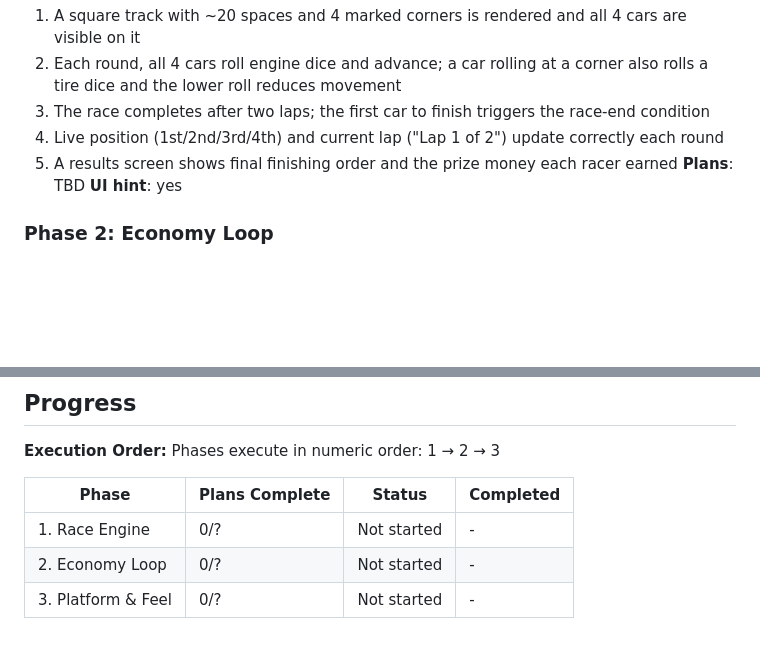
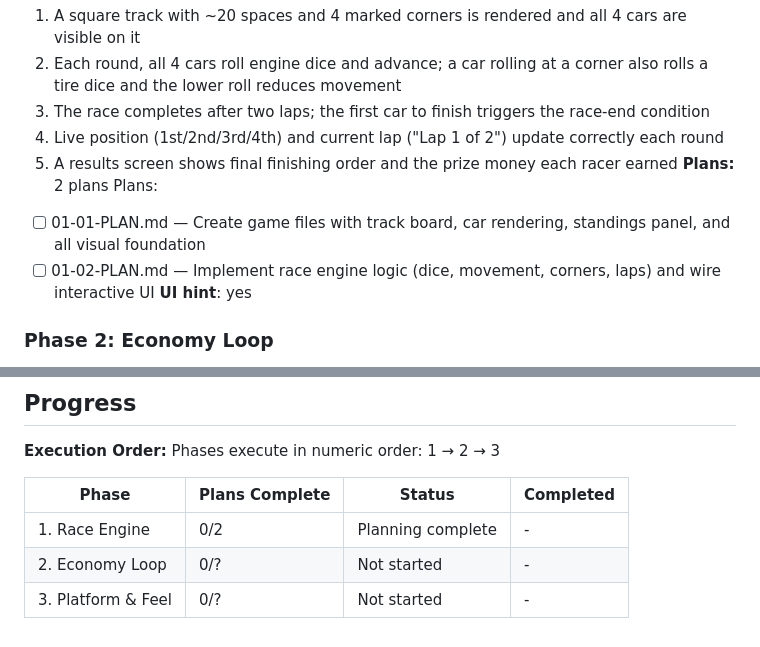
Before and after one commit to kromby/Benni-Games, a Markdown page: .planning/ROADMAP.md, 2 parts joined by grey strips. Drawn GitHub-style; blank space fills up the shorter version.

Commit message:
docs(01): create phase plan

```diff
--- a/.planning/ROADMAP.md
+++ b/.planning/ROADMAP.md
@@ -28,7 +28,10 @@ Decimal phases appear between their surrounding integers in numeric order.
   3. The race completes after two laps; the first car to finish triggers the race-end condition
   4. Live position (1st/2nd/3rd/4th) and current lap ("Lap 1 of 2") update correctly each round
   5. A results screen shows final finishing order and the prize money each racer earned
-**Plans**: TBD
+**Plans:** 2 plans
+Plans:
+- [ ] 01-01-PLAN.md — Create game files with track board, car rendering, standings panel, and all visual foundation
+- [ ] 01-02-PLAN.md — Implement race engine logic (dice, movement, corners, laps) and wire interactive UI
 **UI hint**: yes
 
 ### Phase 2: Economy Loop
@@ -63,6 +66,6 @@ Phases execute in numeric order: 1 → 2 → 3
 
 | Phase | Plans Complete | Status | Completed |
 |-------|----------------|--------|-----------|
-| 1. Race Engine | 0/? | Not started | - |
+| 1. Race Engine | 0/2 | Planning complete | - |
 | 2. Economy Loop | 0/? | Not started | - |
 | 3. Platform & Feel | 0/? | Not started | - |
```
Also changed, not shown: 2 other files.
